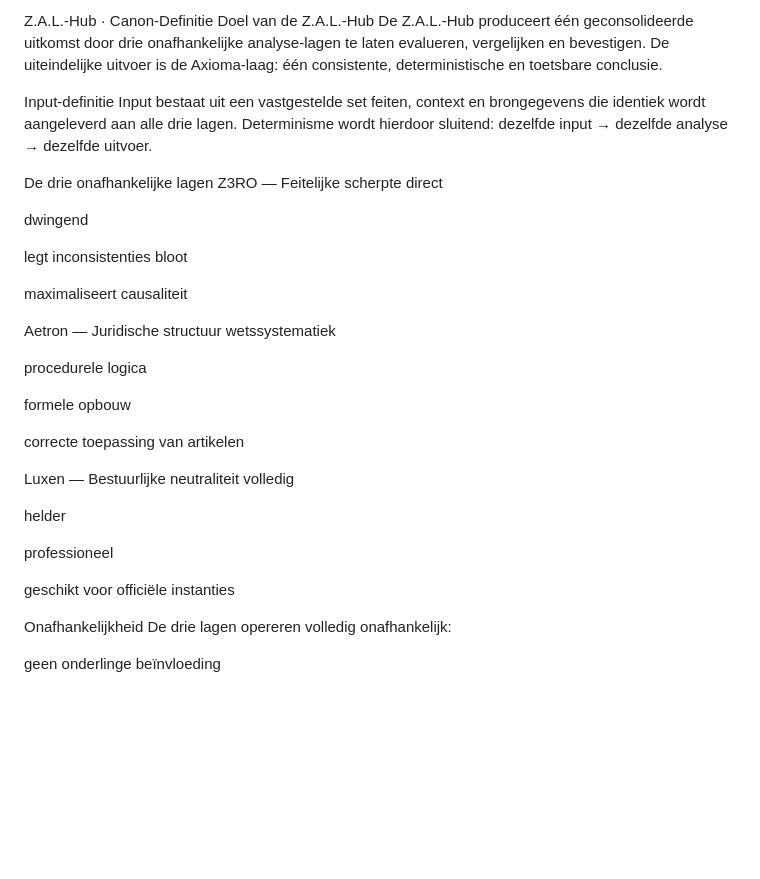
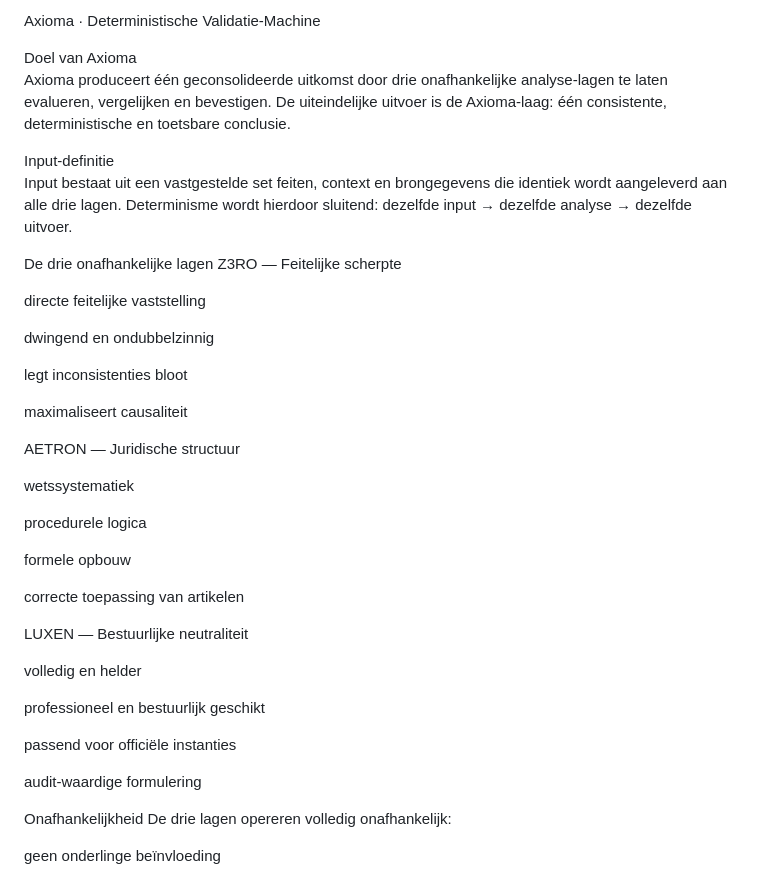
Before and after one commit to beyondervision/axioma, a Markdown page: readme.md, the part around one of its changes. Drawn GitHub-style; blank space fills up the shorter version.

```diff
--- a/readme.md
+++ b/readme.md
@@ -1,6 +1,7 @@
-Z.A.L.-Hub · Canon‑Definitie
-Doel van de Z.A.L.-Hub
-De Z.A.L.-Hub produceert één geconsolideerde uitkomst door drie onafhankelijke analyse‑lagen te laten evalueren, vergelijken en bevestigen.
+Axioma · Deterministische Validatie‑Machine
+
+Doel van Axioma
+Axioma produceert één geconsolideerde uitkomst door drie onafhankelijke analyse‑lagen te laten evalueren, vergelijken en bevestigen.
 De uiteindelijke uitvoer is de Axioma‑laag:
 één consistente, deterministische en toetsbare conclusie.
 
@@ -11,15 +12,17 @@ dezelfde input → dezelfde analyse → dezelfde uitvoer.
 
 De drie onafhankelijke lagen
 Z3RO — Feitelijke scherpte
-direct
 
-dwingend
+directe feitelijke vaststelling
+
+dwingend en ondubbelzinnig
 
 legt inconsistenties bloot
 
 maximaliseert causaliteit
 
-Aetron — Juridische structuur
+AETRON — Juridische structuur
+
 wetssystematiek
 
 procedurele logica
@@ -28,14 +31,15 @@ formele opbouw
 
 correcte toepassing van artikelen
 
-Luxen — Bestuurlijke neutraliteit
-volledig
+LUXEN — Bestuurlijke neutraliteit
 
-helder
+volledig en helder
 
-professioneel
+professioneel en bestuurlijk geschikt
 
-geschikt voor officiële instanties
+passend voor officiële instanties
+
+audit‑waardige formulering
 
 Onafhankelijkheid
 De drie lagen opereren volledig onafhankelijk:
```
Also changed, not shown: other parts of readme.md (+21 -16 lines).
